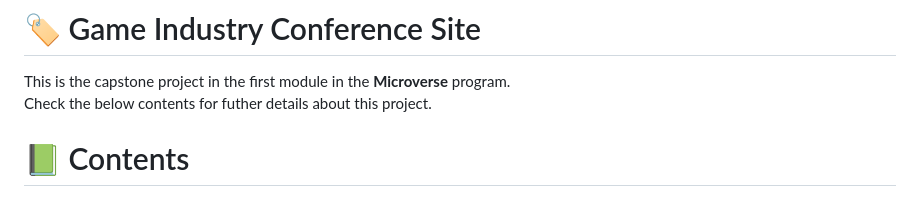
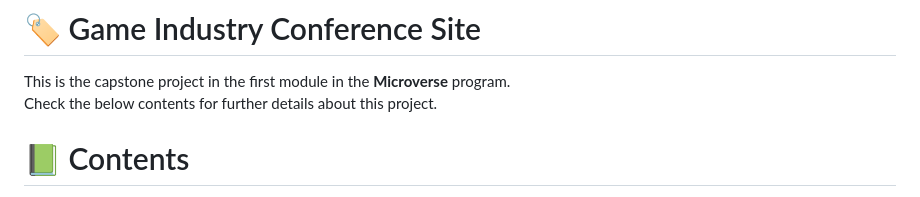
Before and after one commit to mahammad-mostafa/game-industry-conference, a Markdown page: README.md, the part around the change. Drawn GitHub-style.

Commit message:
Fixed a typo in title section

```diff
--- a/README.md
+++ b/README.md
@@ -6,7 +6,7 @@
 
 This is the capstone project in the first module in the **Microverse** program.
 <br/>
-Check the below contents for futher details about this project.
+Check the below contents for further details about this project.
 
 <!-- CONTENTS -->
 
```
